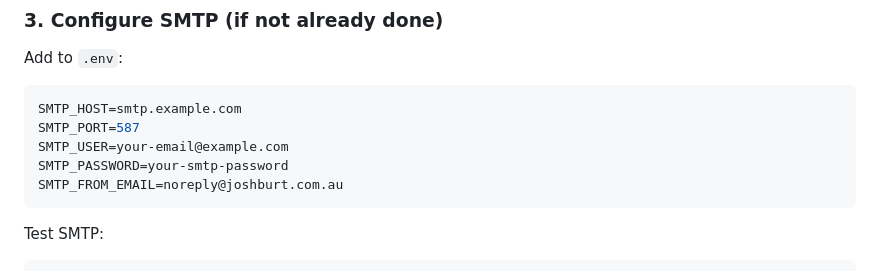
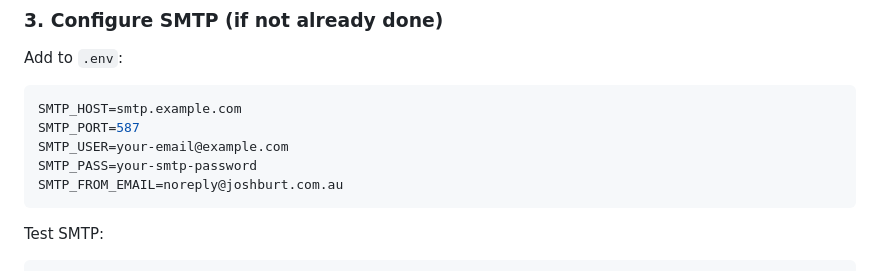
Before and after one commit to SmokeHound/joshburt.com.au, a Markdown page: docs/EMAIL_VERIFICATION_QUICKSTART.md, the part around the change. GitHub-like rendering.

````diff
--- a/docs/EMAIL_VERIFICATION_QUICKSTART.md
+++ b/docs/EMAIL_VERIFICATION_QUICKSTART.md
@@ -46,7 +46,7 @@ Add to `.env`:
 SMTP_HOST=smtp.example.com
 SMTP_PORT=587
 SMTP_USER=your-email@example.com
-SMTP_PASSWORD=your-smtp-password
+SMTP_PASS=your-smtp-password
 SMTP_FROM_EMAIL=noreply@joshburt.com.au
 ```
 
````
Also changed, not shown: docs/ARCHITECTURE.md (+1 -1 lines), docs/DEPLOYMENT.md (+2 -2 lines).
